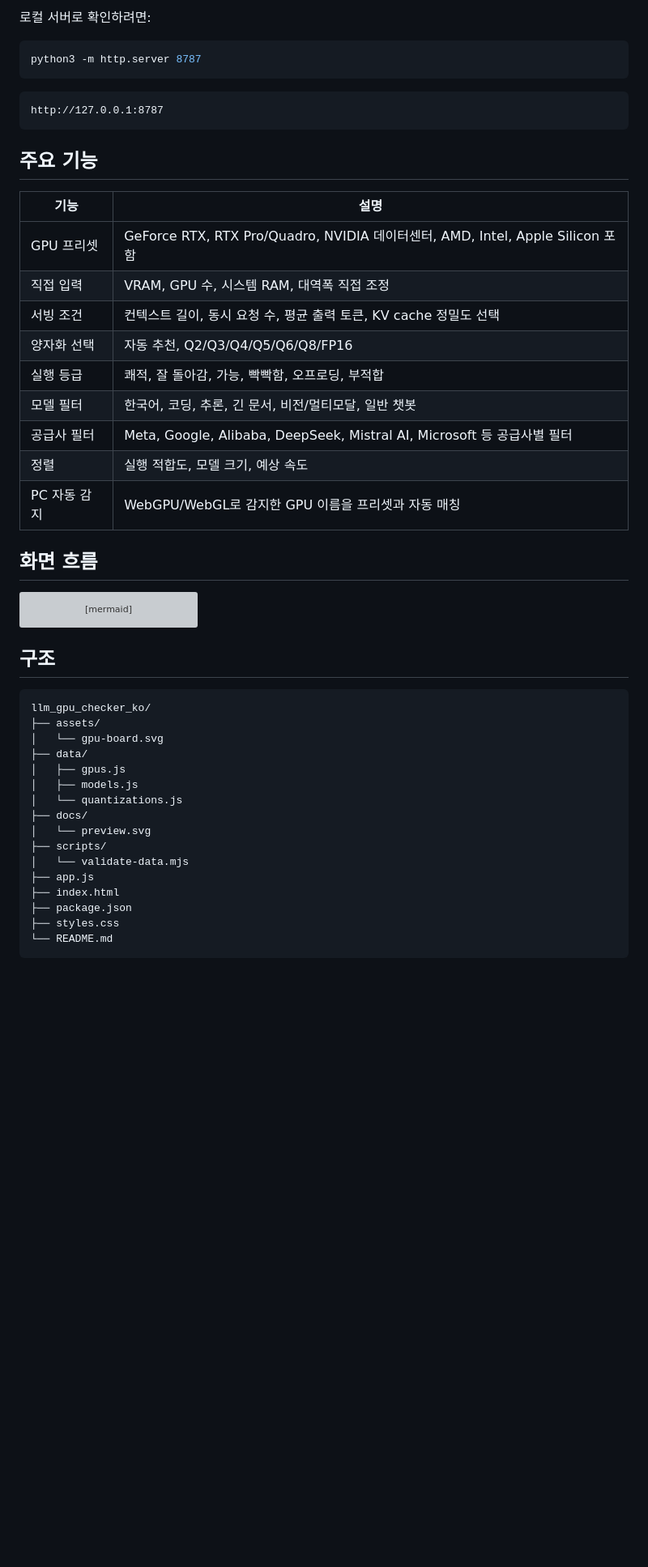
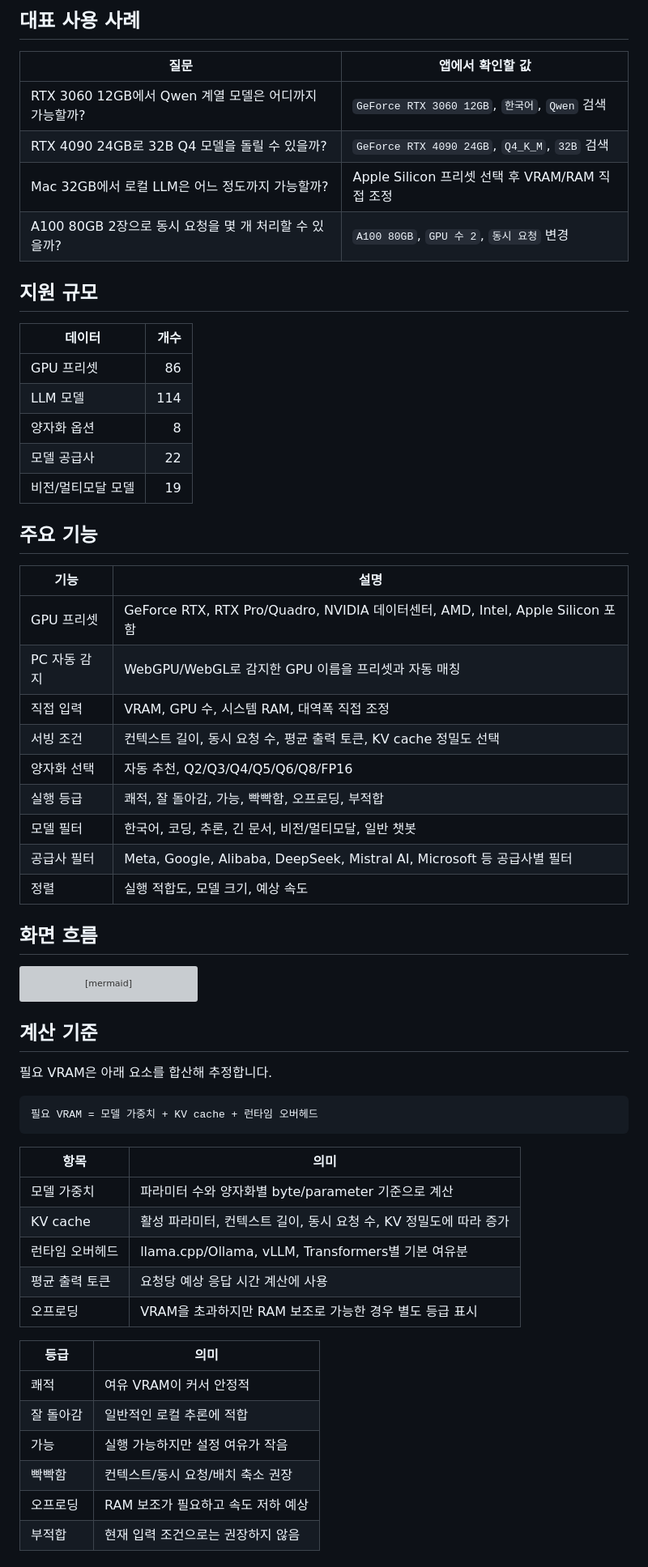
Before and after one commit to jaeseok614/llm-gpu-checker-ko, a Markdown page: README.md, the part around the change printed below. Shown: that part at 81% size. GitHub-like rendering; blank space fills up the shorter version; grey boxes are pictures that could not be loaded.

````diff
--- a/README.md
+++ b/README.md
@@ -32,20 +38,30 @@ index.html
 ```
 
-로컬 서버로 확인하려면:
+## 대표 사용 사례
 
-```bash
-python3 -m http.server 8787
-```
+| 질문 | 앱에서 확인할 값 |
+| --- | --- |
+| RTX 3060 12GB에서 Qwen 계열 모델은 어디까지 가능할까? | `GeForce RTX 3060 12GB`, `한국어`, `Qwen` 검색 |
+| RTX 4090 24GB로 32B Q4 모델을 돌릴 수 있을까? | `GeForce RTX 4090 24GB`, `Q4_K_M`, `32B` 검색 |
+| Mac 32GB에서 로컬 LLM은 어느 정도까지 가능할까? | Apple Silicon 프리셋 선택 후 VRAM/RAM 직접 조정 |
+| A100 80GB 2장으로 동시 요청을 몇 개 처리할 수 있을까? | `A100 80GB`, `GPU 수 2`, `동시 요청` 변경 |
 
-```text
-http://127.0.0.1:8787
-```
+## 지원 규모
+
+| 데이터 | 개수 |
+| --- | ---: |
+| GPU 프리셋 | 86 |
+| LLM 모델 | 114 |
+| 양자화 옵션 | 8 |
+| 모델 공급사 | 22 |
+| 비전/멀티모달 모델 | 19 |
 
 ## 주요 기능
 
 | 기능 | 설명 |
 | --- | --- |
 | GPU 프리셋 | GeForce RTX, RTX Pro/Quadro, NVIDIA 데이터센터, AMD, Intel, Apple Silicon 포함 |
+| PC 자동 감지 | WebGPU/WebGL로 감지한 GPU 이름을 프리셋과 자동 매칭 |
 | 직접 입력 | VRAM, GPU 수, 시스템 RAM, 대역폭 직접 조정 |
 | 서빙 조건 | 컨텍스트 길이, 동시 요청 수, 평균 출력 토큰, KV cache 정밀도 선택 |
 | 양자화 선택 | 자동 추천, Q2/Q3/Q4/Q5/Q6/Q8/FP16 |
@@ -53,7 +69,6 @@ http://127.0.0.1:8787
 | 모델 필터 | 한국어, 코딩, 추론, 긴 문서, 비전/멀티모달, 일반 챗봇 |
 | 공급사 필터 | Meta, Google, Alibaba, DeepSeek, Mistral AI, Microsoft 등 공급사별 필터 |
 | 정렬 | 실행 적합도, 모델 크기, 예상 속도 |
-| PC 자동 감지 | WebGPU/WebGL로 감지한 GPU 이름을 프리셋과 자동 매칭 |
 
 ## 화면 흐름
 
@@ -103,23 +118,28 @@ flowchart LR
   O --> P
 ```
 
-## 구조
+## 계산 기준
+
+필요 VRAM은 아래 요소를 합산해 추정합니다.
 
 ```text
-llm_gpu_checker_ko/
-├── assets/
-│   └── gpu-board.svg
-├── data/
-│   ├── gpus.js
-│   ├── models.js
-│   └── quantizations.js
-├── docs/
-│   └── preview.svg
-├── scripts/
-│   └── validate-data.mjs
-├── app.js
-├── index.html
-├── package.json
-├── styles.css
-└── README.md
+필요 VRAM = 모델 가중치 + KV cache + 런타임 오버헤드
 ```
+
+| 항목 | 의미 |
+| --- | --- |
+| 모델 가중치 | 파라미터 수와 양자화별 byte/parameter 기준으로 계산 |
+| KV cache | 활성 파라미터, 컨텍스트 길이, 동시 요청 수, KV 정밀도에 따라 증가 |
+| 런타임 오버헤드 | llama.cpp/Ollama, vLLM, Transformers별 기본 여유분 |
+| 평균 출력 토큰 | 요청당 예상 응답 시간 계산에 사용 |
+| 오프로딩 | VRAM을 초과하지만 RAM 보조로 가능한 경우 별도 등급 표시 |
+
+| 등급 | 의미 |
+| --- | --- |
+| 쾌적 | 여유 VRAM이 커서 안정적 |
+| 잘 돌아감 | 일반적인 로컬 추론에 적합 |
+| 가능 | 실행 가능하지만 설정 여유가 작음 |
+| 빡빡함 | 컨텍스트/동시 요청/배치 축소 권장 |
+| 오프로딩 | RAM 보조가 필요하고 속도 저하 예상 |
+| 부적합 | 현재 입력 조건으로는 권장하지 않음 |
+
````
Also changed, not shown: other parts of README.md (+50 -70 lines), CHANGELOG.md (added, +12 -0 lines), CONTRIBUTING.md (added, +57 -0 lines), docs/social-preview.png (added), 9 other files.
